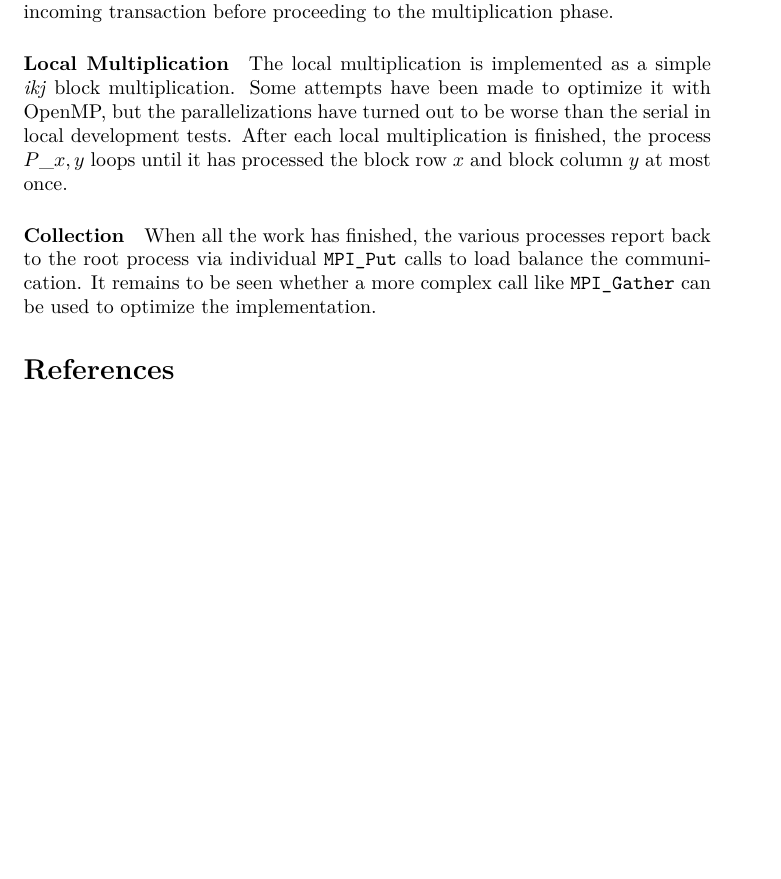
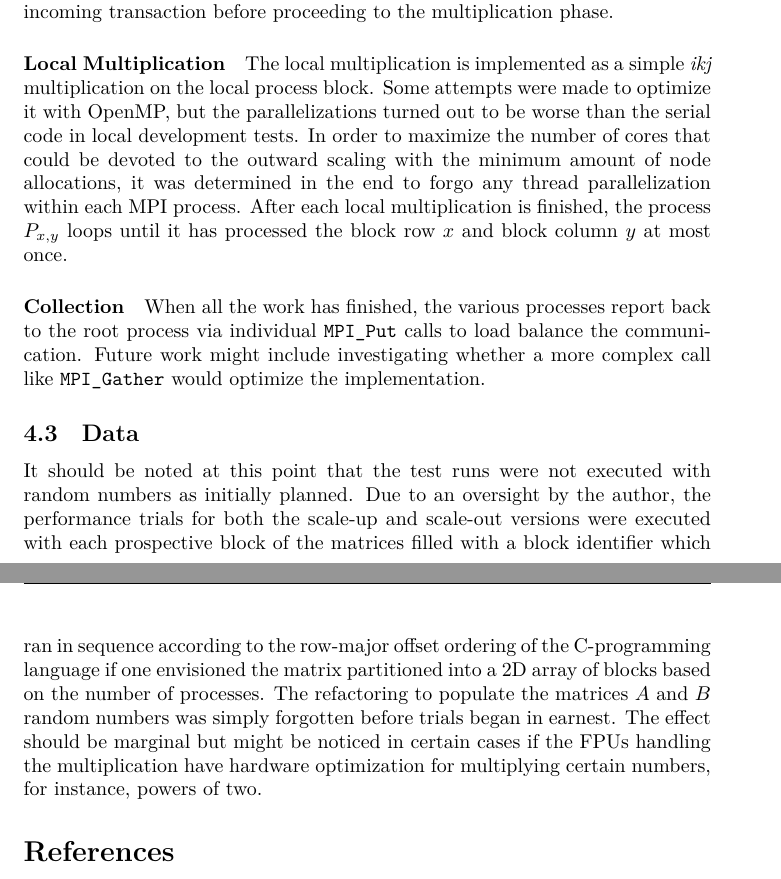
Before and after one commit to myantosca/cannon-tests, a LaTeX document (COSC-6365-MichaelYantosca-FinalProjectReport.tex): part of page 10 of 11 before the commit and two parts of pages 10 and 11 of 11 after it, the two joined at a grey line, cut so that both start at the same text, the shorter picture padded with empty space. Compiled offline with XeLaTeX; a LaTeX package or settings file that is missing is left out.

Commit message:
Added detail to Implementation section.

```diff
--- a/COSC-6365-MichaelYantosca-FinalProjectReport.tex
+++ b/COSC-6365-MichaelYantosca-FinalProjectReport.tex
@@ -387,16 +389,26 @@
       to block until it has assurance that its supplier has finished the incoming transaction before proceeding to the multiplication phase.
     \end{paragraph}
     \begin{paragraph}{Local Multiplication}
-      The local multiplication is implemented as a simple \emph{ikj} block multiplication. Some attempts have been made to optimize it
-      with OpenMP, but the parallelizations have turned out to be worse than the serial in local development tests.
-      After each local multiplication is finished, the process $P\_{x,y}$ loops until it has processed the block row $x$ and block column $y$
-      at most once.
+      The local multiplication is implemented as a simple \emph{ikj} multiplication on the local process block. Some attempts were made to optimize it
+      with OpenMP, but the parallelizations turned out to be worse than the serial code in local development tests. In order to maximize the number
+      of cores that could be devoted to the outward scaling with the minimum amount of node allocations, it was determined in the end to forgo any
+      thread parallelization within each MPI process. After each local multiplication is finished, the process $P_{x,y}$ loops until it has processed
+      the block row $x$ and block column $y$ at most once.
     \end{paragraph}
     \begin{paragraph}{Collection}
       When all the work has finished, the various processes report back to the root process via individual \texttt{MPI\_Put} calls to load balance
-      the communication. It remains to be seen whether a more complex call like \texttt{MPI\_Gather} can be used to optimize the implementation.
+      the communication. Future work might include investigating whether a more complex call like \texttt{MPI\_Gather} would optimize the implementation.
     \end{paragraph}
   \end{subsection}
+  \begin{subsection}{Data}
+    It should be noted at this point that the test runs were not executed with random numbers as initially planned. Due to an oversight by the author,
+    the performance trials for both the scale-up and scale-out versions were executed with each prospective block of the matrices filled with a block
+    identifier which ran in sequence according to the row-major offset ordering of the C-programming language if one envisioned the matrix partitioned
+    into a 2D array of blocks based on the number of processes. The refactoring to populate the matrices $A$ and $B$ random numbers was simply forgotten
+    before trials began in earnest. The effect should be marginal but might be noticed in certain cases if the FPUs handling the multiplication
+    have hardware optimization for multiplying certain numbers, for instance, powers of two.
+  \end{subsection}
+\end{section}
 \end{section}
 \printbibliography
 
```
Also changed, not shown: COSC-6365-MichaelYantosca-FinalProjectReport.tex (32 more changed lines). Lines whose indentation alone changed are shown as unchanged.
